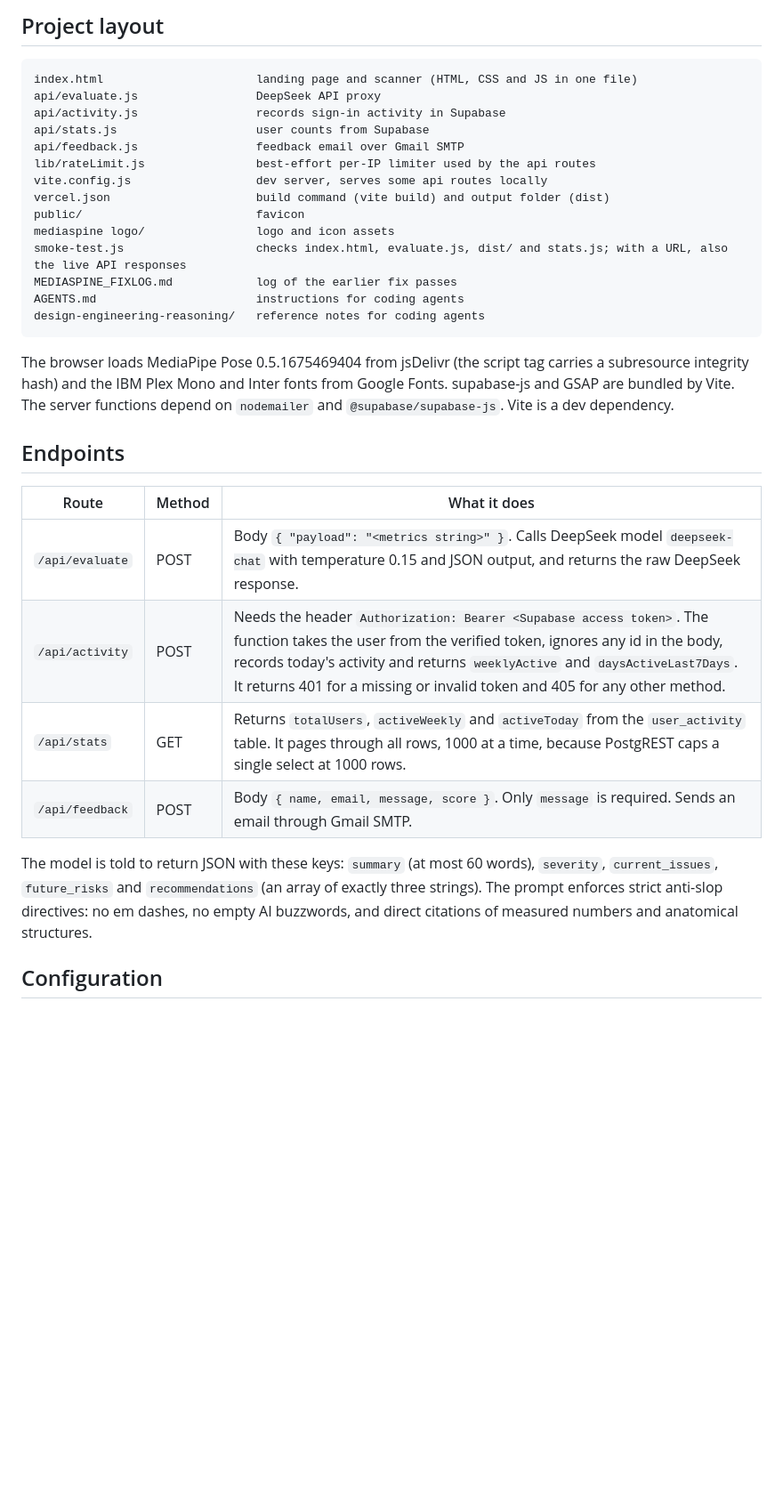
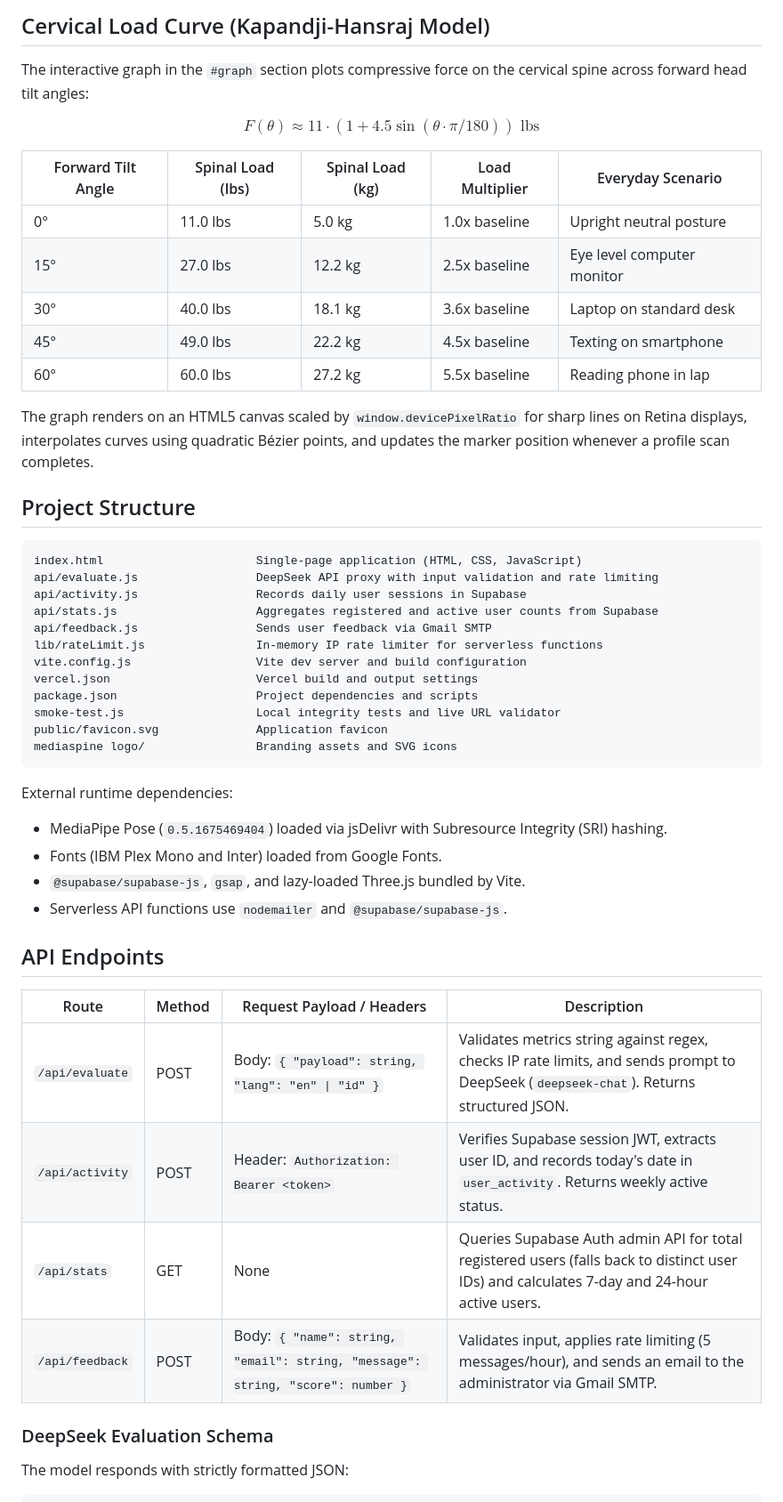
Before and after one commit to LaSserafim/mediaspine, a Markdown page: README.md, the part around one of its changes. Shown at 89% size. Drawn GitHub-style; blank space fills up the shorter version.

Commit message:
docs: refine README with factual technical specs, updated formulas, and anti-slop copy

````diff
--- a/README.md
+++ b/README.md
@@ -63,35 +81,53 @@ The reference ranges written into the AI prompt:
 
-## Project layout
+## Cervical Load Curve (Kapandji-Hansraj Model)
+
+The interactive graph in the `#graph` section plots compressive force on the cervical spine across forward head tilt angles:
+
+$$F(\theta) \approx 11 \cdot (1 + 4.5 \sin(\theta \cdot \pi / 180)) \text{ lbs}$$
+
+| Forward Tilt Angle | Spinal Load (lbs) | Spinal Load (kg) | Load Multiplier | Everyday Scenario |
+|---|---|---|---|---|
+| 0° | 11.0 lbs | 5.0 kg | 1.0x baseline | Upright neutral posture |
+| 15° | 27.0 lbs | 12.2 kg | 2.5x baseline | Eye level computer monitor |
+| 30° | 40.0 lbs | 18.1 kg | 3.6x baseline | Laptop on standard desk |
+| 45° | 49.0 lbs | 22.2 kg | 4.5x baseline | Texting on smartphone |
+| 60° | 60.0 lbs | 27.2 kg | 5.5x baseline | Reading phone in lap |
+
+The graph renders on an HTML5 canvas scaled by `window.devicePixelRatio` for sharp lines on Retina displays, interpolates curves using quadratic Bézier points, and updates the marker position whenever a profile scan completes.
+
+## Project Structure
 
 ```
-index.html                      landing page and scanner (HTML, CSS and JS in one file)
-api/evaluate.js                 DeepSeek API proxy
-api/activity.js                 records sign-in activity in Supabase
-api/stats.js                    user counts from Supabase
-api/feedback.js                 feedback email over Gmail SMTP
-lib/rateLimit.js                best-effort per-IP limiter used by the api routes
-vite.config.js                  dev server, serves some api routes locally
-vercel.json                     build command (vite build) and output folder (dist)
-public/                         favicon
-mediaspine logo/                logo and icon assets
-smoke-test.js                   checks index.html, evaluate.js, dist/ and stats.js; with a URL, also the live API responses
-MEDIASPINE_FIXLOG.md            log of the earlier fix passes
-AGENTS.md                       instructions for coding agents
-design-engineering-reasoning/   reference notes for coding agents
+index.html                      Single-page application (HTML, CSS, JavaScript)
+api/evaluate.js                 DeepSeek API proxy with input validation and rate limiting
+api/activity.js                 Records daily user sessions in Supabase
+api/stats.js                    Aggregates registered and active user counts from Supabase
+api/feedback.js                 Sends user feedback via Gmail SMTP
+lib/rateLimit.js                In-memory IP rate limiter for serverless functions
+vite.config.js                  Vite dev server and build configuration
+vercel.json                     Vercel build and output settings
+package.json                    Project dependencies and scripts
+smoke-test.js                   Local integrity tests and live URL validator
+public/favicon.svg              Application favicon
+mediaspine logo/                Branding assets and SVG icons
 ```
 
-The browser loads MediaPipe Pose 0.5.1675469404 from jsDelivr (the script tag carries a subresource integrity hash) and the IBM Plex Mono and Inter fonts from Google Fonts. supabase-js and GSAP are bundled by Vite. The server functions depend on `nodemailer` and `@supabase/supabase-js`. Vite is a dev dependency.
+External runtime dependencies:
+- MediaPipe Pose (`0.5.1675469404`) loaded via jsDelivr with Subresource Integrity (SRI) hashing.
+- Fonts (IBM Plex Mono and Inter) loaded from Google Fonts.
+- `@supabase/supabase-js`, `gsap`, and lazy-loaded Three.js bundled by Vite.
+- Serverless API functions use `nodemailer` and `@supabase/supabase-js`.
 
-## Endpoints
+## API Endpoints
 
-| Route | Method | What it does |
-|---|---|---|
-| `/api/evaluate` | POST | Body `{ "payload": "<metrics string>" }`. Calls DeepSeek model `deepseek-chat` with temperature 0.15 and JSON output, and returns the raw DeepSeek response. |
-| `/api/activity` | POST | Needs the header `Authorization: Bearer <Supabase access token>`. The function takes the user from the verified token, ignores any id in the body, records today's activity and returns `weeklyActive` and `daysActiveLast7Days`. It returns 401 for a missing or invalid token and 405 for any other method. |
-| `/api/stats` | GET | Returns `totalUsers`, `activeWeekly` and `activeToday` from the `user_activity` table. It pages through all rows, 1000 at a time, because PostgREST caps a single select at 1000 rows. |
-| `/api/feedback` | POST | Body `{ name, email, message, score }`. Only `message` is required. Sends an email through Gmail SMTP. |
+| Route | Method | Request Payload / Headers | Description |
+|---|---|---|---|
+| `/api/evaluate` | POST | Body: `{ "payload": string, "lang": "en" \| "id" }` | Validates metrics string against regex, checks IP rate limits, and sends prompt to DeepSeek (`deepseek-chat`). Returns structured JSON. |
+| `/api/activity` | POST | Header: `Authorization: Bearer <token>` | Verifies Supabase session JWT, extracts user ID, and records today's date in `user_activity`. Returns weekly active status. |
+| `/api/stats` | GET | None | Queries Supabase Auth admin API for total registered users (falls back to distinct user IDs) and calculates 7-day and 24-hour active users. |
+| `/api/feedback` | POST | Body: `{ "name": string, "email": string, "message": string, "score": number }` | Validates input, applies rate limiting (5 messages/hour), and sends an email to the administrator via Gmail SMTP. |
 
-The model is told to return JSON with these keys: `summary` (at most 60 words), `severity`, `current_issues`, `future_risks` and `recommendations` (an array of exactly three strings). The prompt enforces strict anti-slop directives: no em dashes, no empty AI buzzwords, and direct citations of measured numbers and anatomical structures.
+### DeepSeek Evaluation Schema
 
-## Configuration
+The model responds with strictly formatted JSON:
 
````
Also changed, not shown: other parts of README.md (+144 -97 lines).
